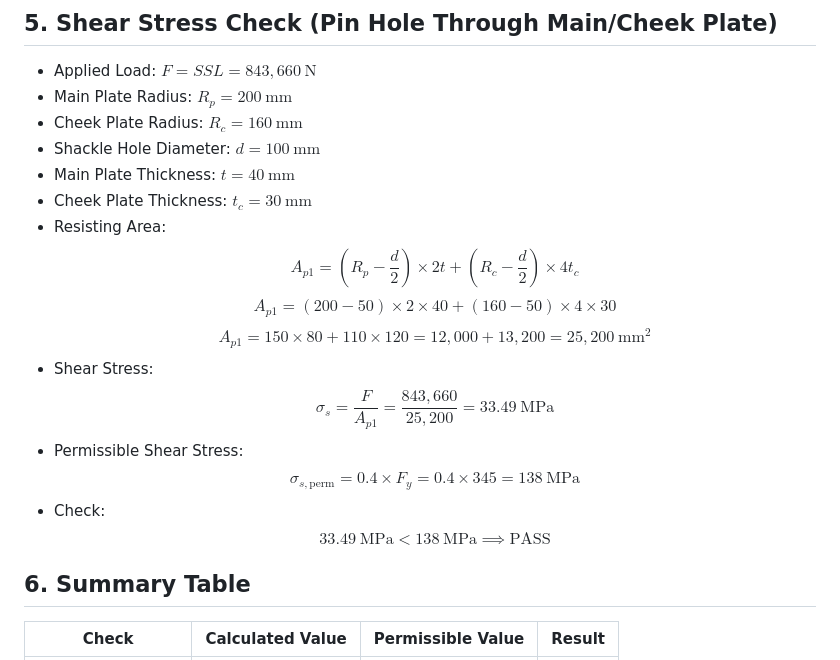
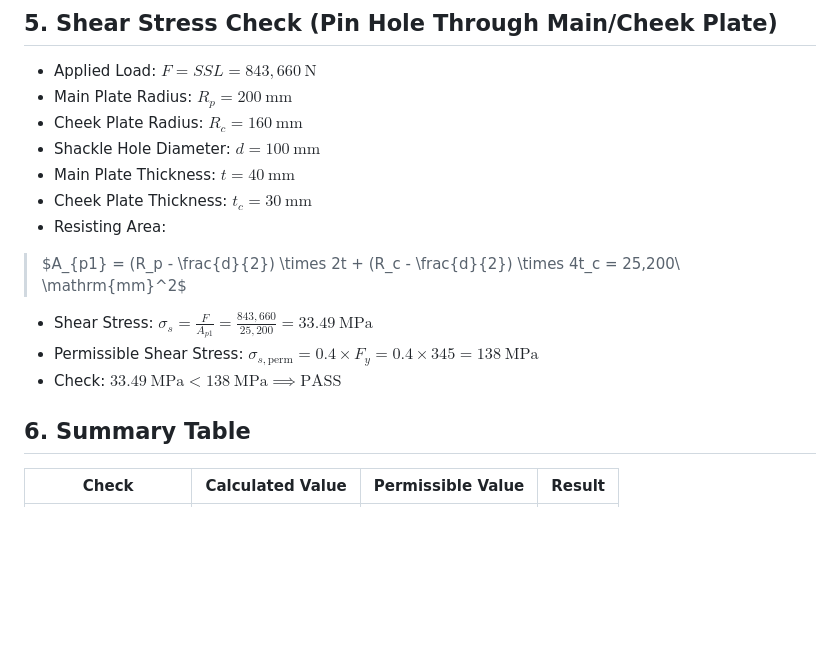
Before and after one commit to anhtofooler072/Rigging_notebook, a Markdown page: padeye_report.md, the part around the change printed below. Rendered like a GitHub page; blank space fills up the shorter version.

Commit message:
fix: correct formatting and improve clarity in padeye design report

```diff
--- a/padeye_report.md
+++ b/padeye_report.md
@@ -105,27 +72,11 @@ This report summarizes the padeye design checks, including geometric, bearing, a
 - Main Plate Thickness: $t = 40\ \mathrm{mm}$
 - Cheek Plate Thickness: $t_c = 30\ \mathrm{mm}$
 - Resisting Area:
-  $$
-  A_{p1} = (R_p - \frac{d}{2}) \times 2t + (R_c - \frac{d}{2}) \times 4t_c
-  $$
-  $$
-  A_{p1} = (200 - 50) \times 2 \times 40 + (160 - 50) \times 4 \times 30
-  $$
-  $$
-  A_{p1} = 150 \times 80 + 110 \times 120 = 12,000 + 13,200 = 25,200\ \mathrm{mm}^2
-  $$
-- Shear Stress:
-  $$
-  \sigma_s = \frac{F}{A_{p1}} = \frac{843,660}{25,200} = 33.49\ \mathrm{MPa}
-  $$
-- Permissible Shear Stress:
-  $$
-  \sigma_{s,\text{perm}} = 0.4 \times F_y = 0.4 \times 345 = 138\ \mathrm{MPa}
-  $$
-- Check:
-  $$
-  33.49\ \mathrm{MPa} < 138\ \mathrm{MPa} \implies \text{PASS}
-  $$
+> $A_{p1} = (R_p - \frac{d}{2}) \times 2t + (R_c - \frac{d}{2}) \times 4t_c
+  = 25,200\ \mathrm{mm}^2$
+- Shear Stress: $\sigma_s = \frac{F}{A_{p1}} = \frac{843,660}{25,200} = 33.49\ \mathrm{MPa}$
+- Permissible Shear Stress: $\sigma_{s,\text{perm}} = 0.4 \times F_y = 0.4 \times 345 = 138\ \mathrm{MPa}$
+- Check: $33.49\ \mathrm{MPa} < 138\ \mathrm{MPa} \implies \text{PASS}$
 
 ## 6. Summary Table
 
```
Also changed, not shown: other parts of padeye_report.md (+11 -44 lines).
